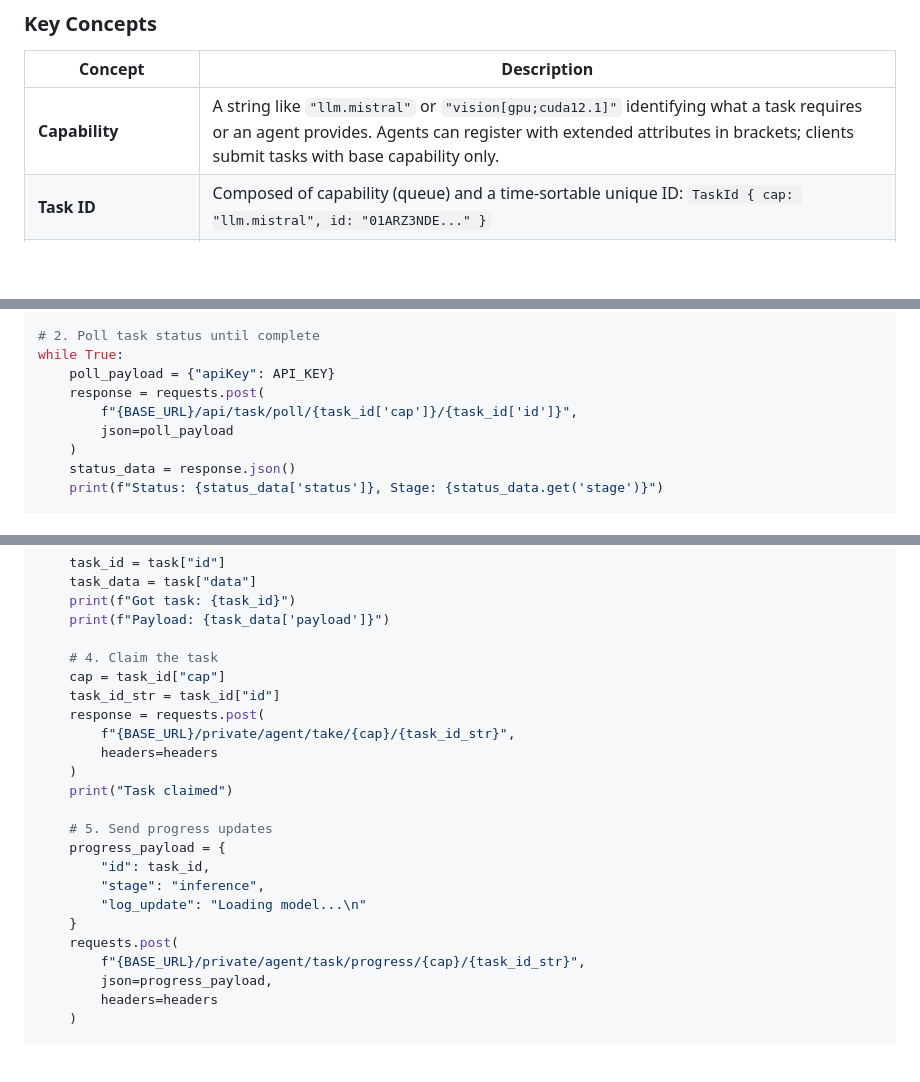
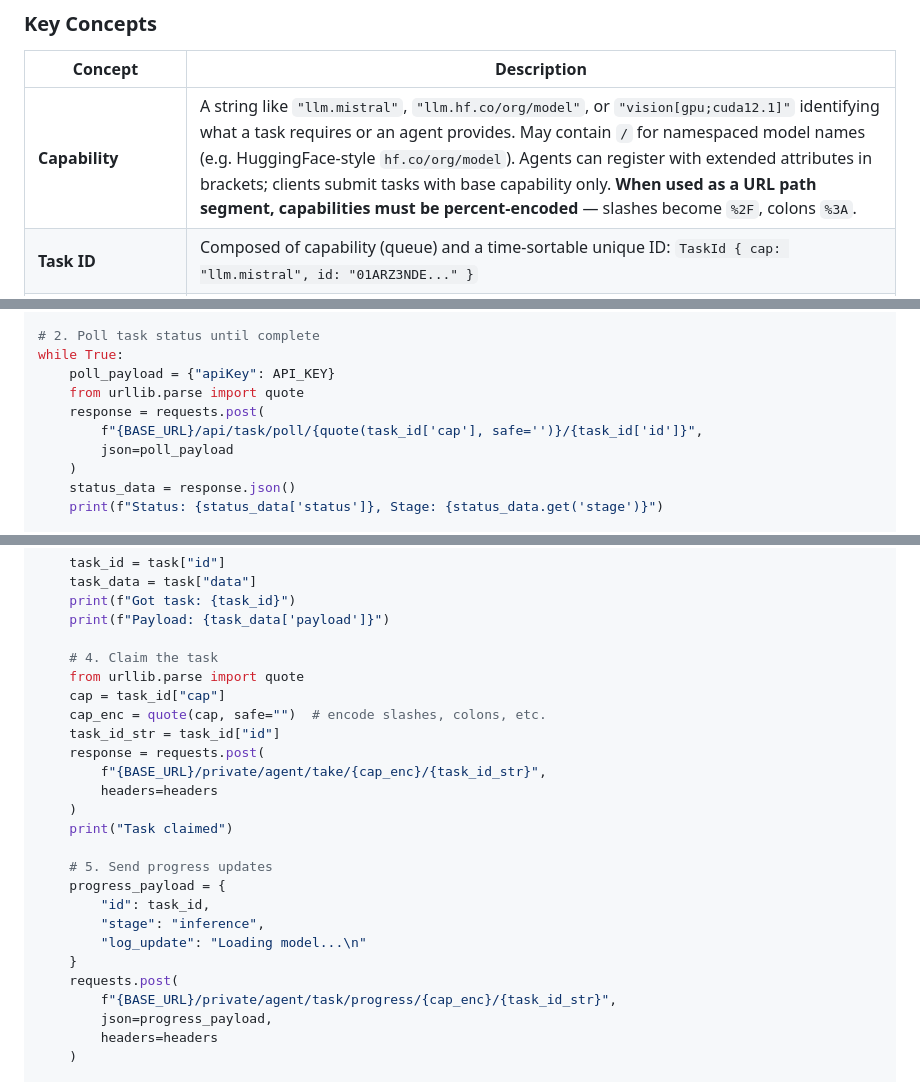
Before and after one commit to AlexGrek/offloadmq, a Markdown page: docs/tasks-api.md, 3 parts joined by grey strips. Drawn GitHub-style; blank space fills up the shorter version.

```diff
--- a/docs/tasks-api.md
+++ b/docs/tasks-api.md
@@ -32,7 +32,7 @@ Tasks flow through a client-server-agent pipeline:
 
 | Concept | Description |
 |---------|-------------|
-| **Capability** | A string like `"llm.mistral"` or `"vision[gpu;cuda12.1]"` identifying what a task requires or an agent provides. Agents can register with extended attributes in brackets; clients submit tasks with base capability only. |
+| **Capability** | A string like `"llm.mistral"`, `"llm.hf.co/org/model"`, or `"vision[gpu;cuda12.1]"` identifying what a task requires or an agent provides. May contain `/` for namespaced model names (e.g. HuggingFace-style `hf.co/org/model`). Agents can register with extended attributes in brackets; clients submit tasks with base capability only. **When used as a URL path segment, capabilities must be percent-encoded** — slashes become `%2F`, colons `%3A`. |
 | **Task ID** | Composed of capability (queue) and a time-sortable unique ID: `TaskId { cap: "llm.mistral", id: "01ARZ3NDE..." }` |
 | **Urgent** | Tasks with `urgent: true` are stored in-memory with 60s TTL and return immediate blocking (for `/submit_blocking`). Regular tasks persist to Sled DB with 24h+ lifetime. |
 | **Tier** | Agent performance tier (0-255). Higher-tier agents get priority for non-urgent tasks. Lower-tier agents still receive tasks when no higher-tier agents are online. |
@@ -1304,8 +1304,9 @@ print(f"Submitted task: {task_id}")
 # 2. Poll task status until complete
 while True:
     poll_payload = {"apiKey": API_KEY}
+    from urllib.parse import quote
     response = requests.post(
-        f"{BASE_URL}/api/task/poll/{task_id['cap']}/{task_id['id']}",
+        f"{BASE_URL}/api/task/poll/{quote(task_id['cap'], safe='')}/{task_id['id']}",
         json=poll_payload
     )
     status_data = response.json()
@@ -1413,10 +1414,12 @@ while True:
     print(f"Payload: {task_data['payload']}")
 
     # 4. Claim the task
+    from urllib.parse import quote
     cap = task_id["cap"]
+    cap_enc = quote(cap, safe="")  # encode slashes, colons, etc.
     task_id_str = task_id["id"]
     response = requests.post(
-        f"{BASE_URL}/private/agent/take/{cap}/{task_id_str}",
+        f"{BASE_URL}/private/agent/take/{cap_enc}/{task_id_str}",
         headers=headers
     )
     print("Task claimed")
@@ -1428,7 +1431,7 @@ while True:
         "log_update": "Loading model...\n"
     }
     requests.post(
-        f"{BASE_URL}/private/agent/task/progress/{cap}/{task_id_str}",
+        f"{BASE_URL}/private/agent/task/progress/{cap_enc}/{task_id_str}",
         json=progress_payload,
         headers=headers
     )
```
Also changed, not shown: other parts of docs/tasks-api.md (+5 -5 lines), docs/custom-capabilities.md (+1 -1 lines), docs/integration-guide-llm.md (+1 -1 lines).
